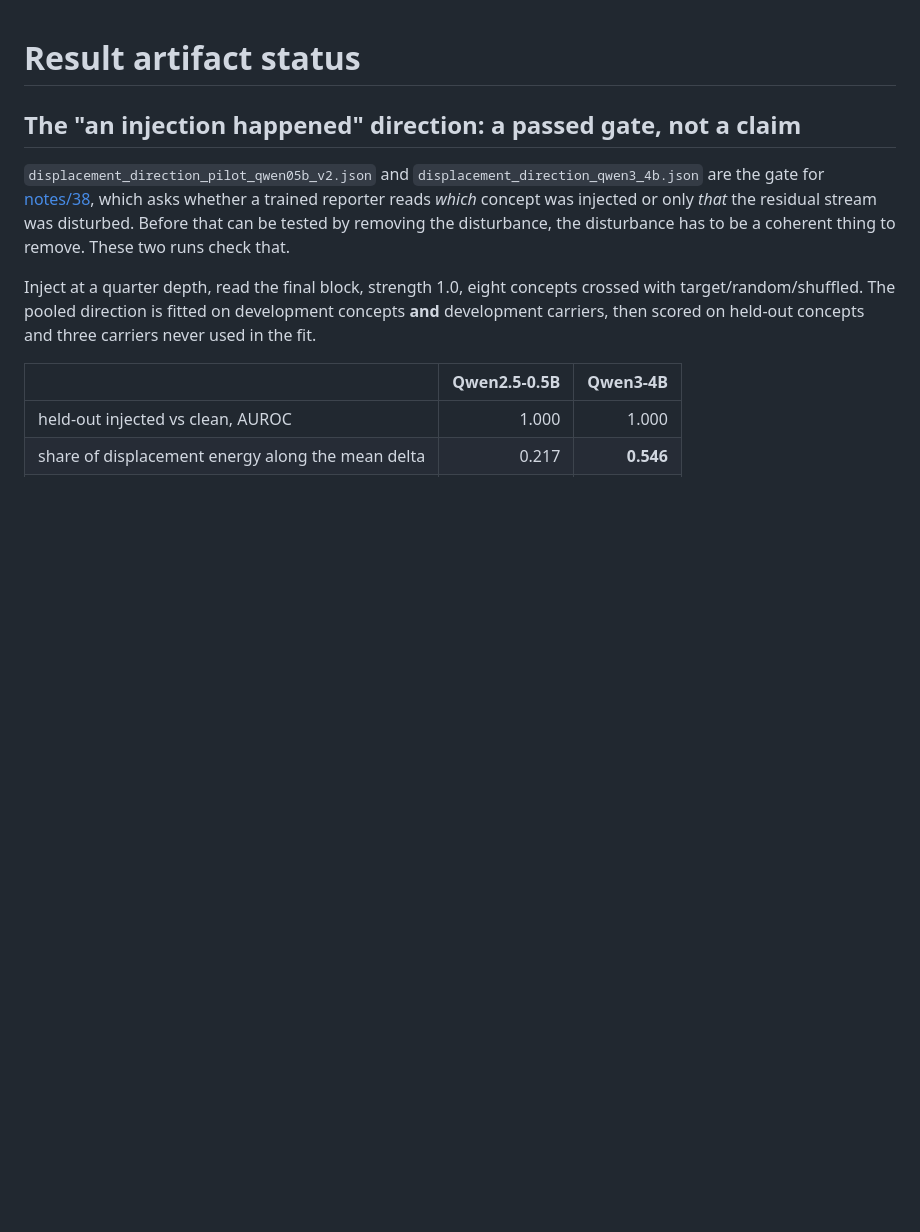
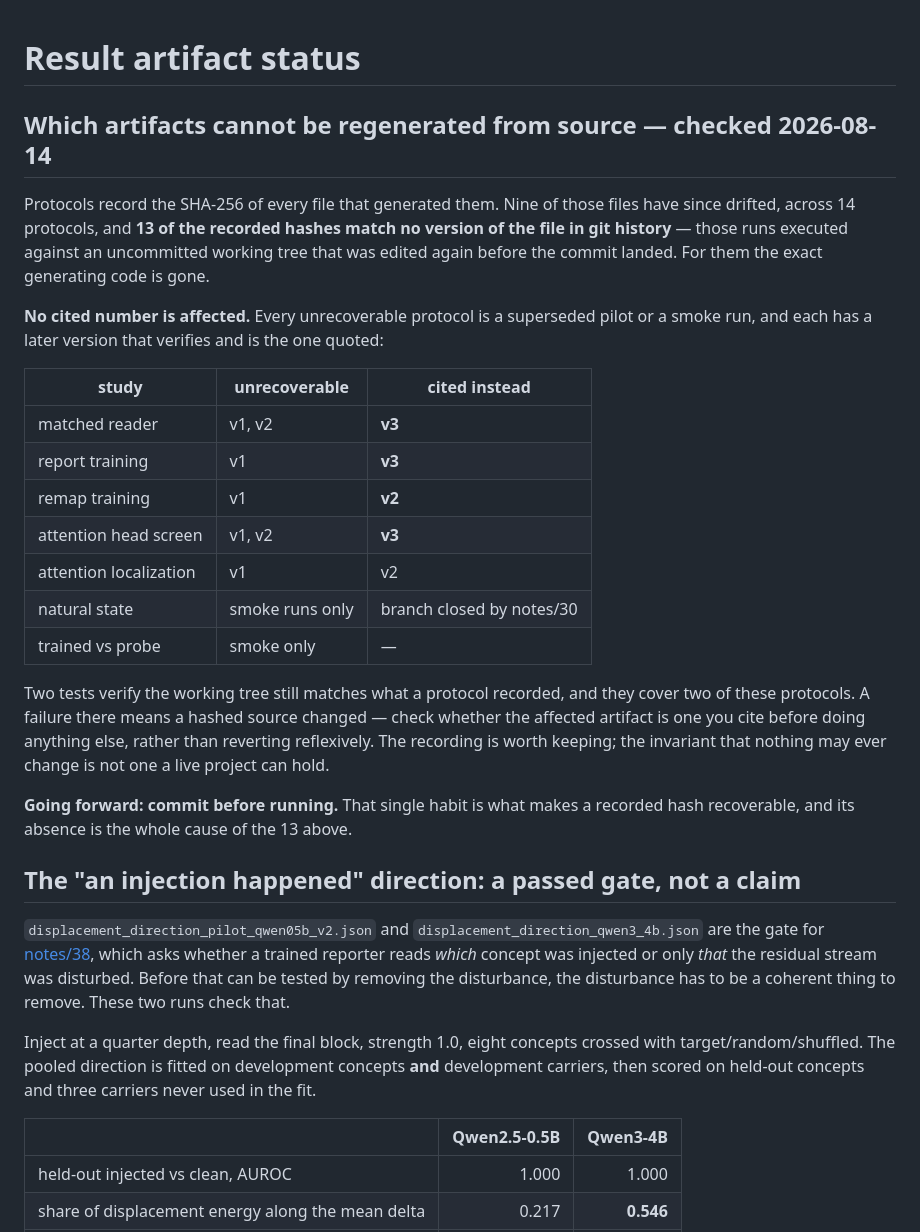
Before and after one commit to SkyeNygaard/Activation-Introspection, a Markdown page: activation-introspection/results/README.md, the part around the change. GitHub-like rendering; blank space fills up the shorter version.

Commit message:
Record which artifacts cannot be regenerated, and why it does not matter
Followed the drift finding through to what it costs. 13 of the recorded source
hashes match no version of the file anywhere in git history -- those runs
executed against an uncommitted working tree that was edited again before the
commit landed, so the exact generating code is gone rather than merely changed.

No cited number is affected. Every unrecoverable protocol is a superseded pilot
or a smoke run, and each has a later version that verifies and is the one quoted:
matched reader v3 not v1/v2, report training v3 not v1, remap training v2 not v1,
attention head screen v3 not v1/v2.

Recorded in results/README so it is not rediscovered, along with the habit that
would have prevented it: commit before running.

Co-Authored-By: Claude Opus 5 <noreply@anthropic.com>

```diff
--- a/activation-introspection/results/README.md
+++ b/activation-introspection/results/README.md
@@ -1,4 +1,35 @@
 # Result artifact status
+
+## Which artifacts cannot be regenerated from source — checked 2026-08-14
+
+Protocols record the SHA-256 of every file that generated them. Nine of those
+files have since drifted, across 14 protocols, and **13 of the recorded hashes
+match no version of the file in git history** — those runs executed against an
+uncommitted working tree that was edited again before the commit landed. For them
+the exact generating code is gone.
+
+**No cited number is affected.** Every unrecoverable protocol is a superseded
+pilot or a smoke run, and each has a later version that verifies and is the one
+quoted:
+
+| study | unrecoverable | cited instead |
+|---|---|---|
+| matched reader | v1, v2 | **v3** |
+| report training | v1 | **v3** |
+| remap training | v1 | **v2** |
+| attention head screen | v1, v2 | **v3** |
+| attention localization | v1 | v2 |
+| natural state | smoke runs only | branch closed by notes/30 |
+| trained vs probe | smoke only | — |
+
+Two tests verify the working tree still matches what a protocol recorded, and
+they cover two of these protocols. A failure there means a hashed source changed
+— check whether the affected artifact is one you cite before doing anything else,
+rather than reverting reflexively. The recording is worth keeping; the invariant
+that nothing may ever change is not one a live project can hold.
+
+**Going forward: commit before running.** That single habit is what makes a
+recorded hash recoverable, and its absence is the whole cause of the 13 above.
 
 ## The "an injection happened" direction: a passed gate, not a claim
 
```
